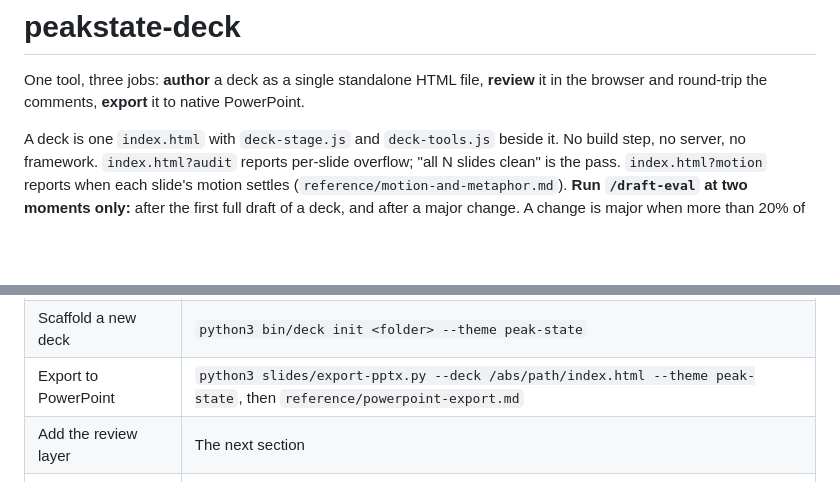
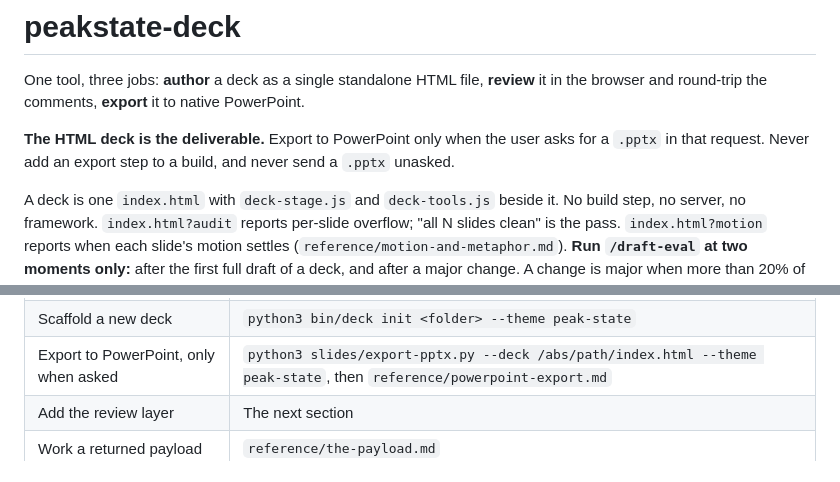
Before and after one commit to peakstate-global/peakstate-deck, a Markdown page: SKILL.md, 2 parts joined by grey strips. Rendered like a GitHub page; blank space fills up the shorter version.

Commit message:
docs: export to PowerPoint only when asked; the HTML deck is the deliverable
Co-Authored-By: Claude Opus 5.5 (1M context) <noreply@anthropic.com>

```diff
--- a/SKILL.md
+++ b/SKILL.md
@@ -7,6 +7,9 @@ description: Build an HTML slide deck, review it in the browser, and export it t
 
 One tool, three jobs: **author** a deck as a single standalone HTML file, **review** it in
 the browser and round-trip the comments, **export** it to native PowerPoint.
+
+**The HTML deck is the deliverable.** Export to PowerPoint only when the user asks for a `.pptx` in
+that request. Never add an export step to a build, and never send a `.pptx` unasked.
 
 A deck is one `index.html` with `deck-stage.js` and `deck-tools.js` beside it. No build step, no server, no
 framework. `index.html?audit` reports per-slide overflow; "all N slides clean" is the pass.
@@ -23,7 +26,7 @@ few unchanged ones as a baseline, which `score_round.py audit` selects.
 |---|---|
 | Author or edit a deck | `slides/README.md` — the runtime, the surfaces, the five treatments |
 | Scaffold a new deck | `python3 bin/deck init <folder> --theme peak-state` |
-| Export to PowerPoint | `python3 slides/export-pptx.py --deck /abs/path/index.html --theme peak-state`, then `reference/powerpoint-export.md` |
+| Export to PowerPoint, only when asked | `python3 slides/export-pptx.py --deck /abs/path/index.html --theme peak-state`, then `reference/powerpoint-export.md` |
 | Add the review layer | The next section |
 | Work a returned payload | `reference/the-payload.md` |
 
```
